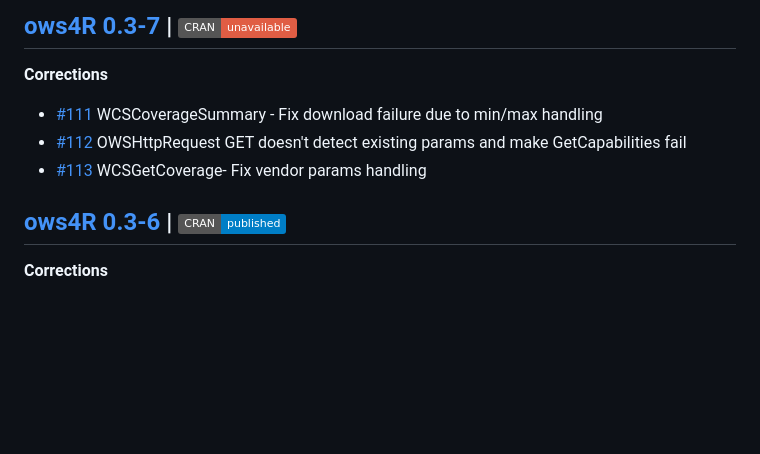
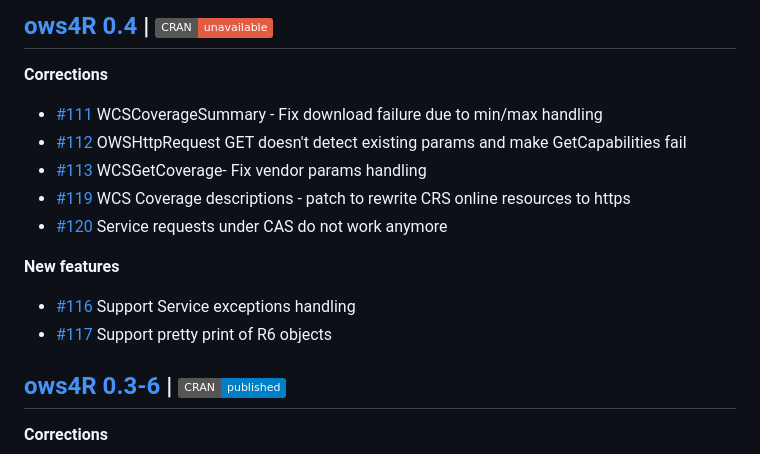
Before and after one commit to eblondel/ows4R, a Markdown page: NEWS.md, the part around the change. Rendered like a GitHub page; badges without logos; blank space fills up the shorter version.

```diff
--- a/NEWS.md
+++ b/NEWS.md
@@ -1,10 +1,18 @@
-## [ows4R 0.3-7](https://github.com/eblondel/ows4R) | [![CRAN_Status_Badge](https://img.shields.io/badge/CRAN-unavailable-red.svg)](https://github.com/eblondel/ows4R)
+## [ows4R 0.4](https://github.com/eblondel/ows4R) | [![CRAN_Status_Badge](https://img.shields.io/badge/CRAN-unavailable-red.svg)](https://github.com/eblondel/ows4R)
 
 **Corrections**
 
 - [#111](https://github.com/eblondel/ows4R/pull/111) WCSCoverageSummary - Fix download failure due to min/max handling
 - [#112](https://github.com/eblondel/ows4R/issues/112) OWSHttpRequest GET doesn't detect existing params and make GetCapabilities fail
 - [#113](https://github.com/eblondel/ows4R/issues/113) WCSGetCoverage- Fix vendor params handling
+- [#119](https://github.com/eblondel/ows4R/issues/119) WCS Coverage descriptions - patch to rewrite CRS online resources to https
+- [#120](https://github.com/eblondel/ows4R/issues/120) Service requests under CAS do not work anymore
+
+**New features**
+
+- [#116](https://github.com/eblondel/ows4R/issues/116) Support Service exceptions handling
+- [#117](https://github.com/eblondel/ows4R/issues/117) Support pretty print of R6 objects
+
 
 ## [ows4R 0.3-6](https://github.com/eblondel/ows4R) | [![CRAN_Status_Badge](https://img.shields.io/badge/CRAN-published-blue.svg)](https://github.com/eblondel/ows4R)
 
```
